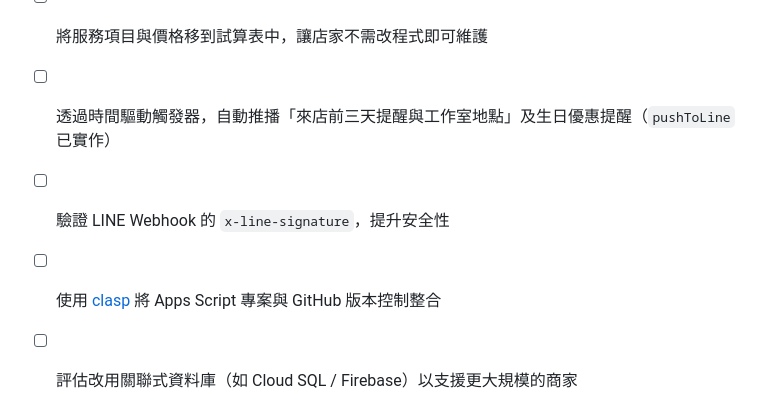
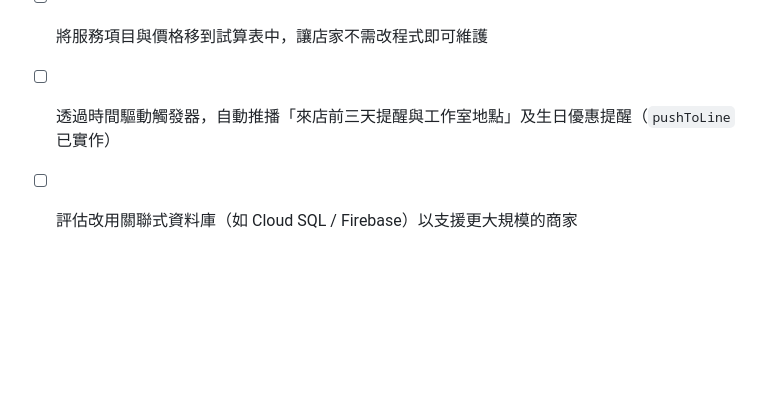
Before and after one commit to yvlin3019-svg/beauty-salon-booking-system, a Markdown page: README.md, the part around the change. Drawn GitHub-style; blank space fills up the shorter version.

```diff
--- a/README.md
+++ b/README.md
@@ -231,6 +231,4 @@ beauty-salon-booking-system/
 - [ ] 完成「服務反饋」頁面（`feedback.html`）：預約紀錄已預留「反饋表單連結」與「反饋狀態」欄位，每筆預約也會自動產生專屬反饋連結
 - [ ] 將服務項目與價格移到試算表中，讓店家不需改程式即可維護
 - [ ] 透過時間驅動觸發器，自動推播「來店前三天提醒與工作室地點」及生日優惠提醒（`pushToLine` 已實作）
-- [ ] 驗證 LINE Webhook 的 `x-line-signature`，提升安全性
-- [ ] 使用 [clasp](https://github.com/google/clasp) 將 Apps Script 專案與 GitHub 版本控制整合
 - [ ] 評估改用關聯式資料庫（如 Cloud SQL / Firebase）以支援更大規模的商家
```
